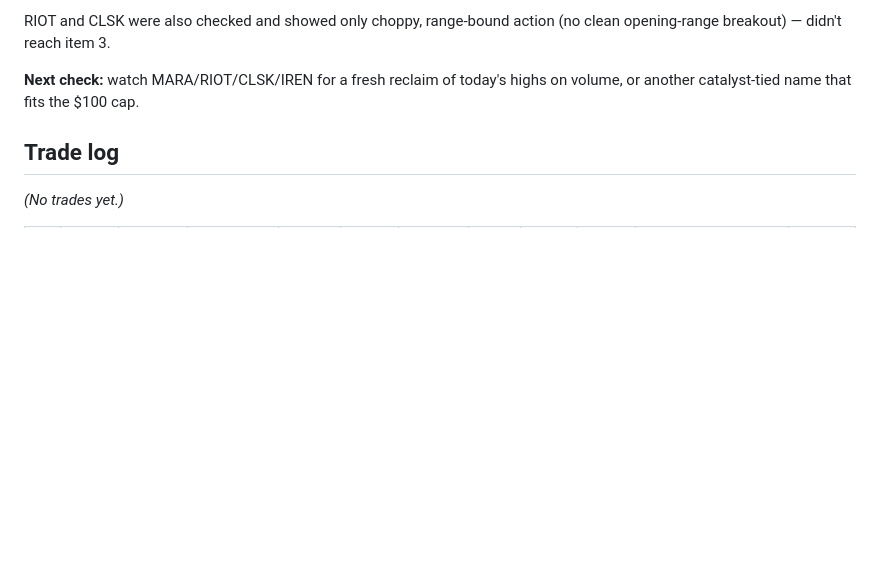
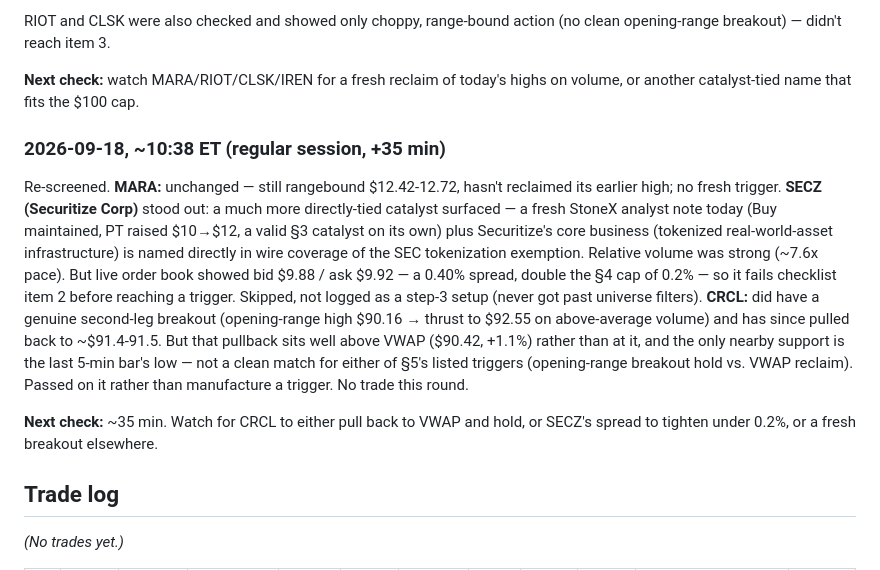
Before and after one commit to third12344/agentic-trading, a Markdown page: journal.md, the part around the change. Rendered like a GitHub page; blank space fills up the shorter version.

Commit message:
Log mid-morning check: SECZ fails spread filter, no clean trigger elsewhere
SECZ had the strongest catalyst tie yet (fresh analyst PT raise plus
direct business relevance to the SEC tokenization exemption) but its
live spread (0.40%) is double the 0.2% cap, so it never reaches the
technical-trigger step. MARA is unchanged; CRCL had a real breakout but
its pullback sits well above VWAP rather than at a rule-defined trigger
point. No trade taken.

Co-Authored-By: Claude Sonnet 5 <noreply@anthropic.com>
Claude-Session: https://claude.ai/code/session_018qSRAztugnU6Pers8dzeNX

```diff
--- a/journal.md
+++ b/journal.md
@@ -20,6 +20,11 @@ RIOT and CLSK were also checked and showed only choppy, range-bound action (no c
 
 **Next check:** watch MARA/RIOT/CLSK/IREN for a fresh reclaim of today's highs on volume, or another catalyst-tied name that fits the $100 cap.
 
+### 2026-09-18, ~10:38 ET (regular session, +35 min)
+Re-screened. **MARA:** unchanged — still rangebound $12.42-12.72, hasn't reclaimed its earlier high; no fresh trigger. **SECZ (Securitize Corp)** stood out: a much more directly-tied catalyst surfaced — a fresh StoneX analyst note today (Buy maintained, PT raised $10→$12, a valid §3 catalyst on its own) plus Securitize's core business (tokenized real-world-asset infrastructure) is named directly in wire coverage of the SEC tokenization exemption. Relative volume was strong (~7.6x pace). But live order book showed bid $9.88 / ask $9.92 — a 0.40% spread, double the §4 cap of 0.2% — so it fails checklist item 2 before reaching a trigger. Skipped, not logged as a step-3 setup (never got past universe filters). **CRCL:** did have a genuine second-leg breakout (opening-range high $90.16 → thrust to $92.55 on above-average volume) and has since pulled back to ~$91.4-91.5. But that pullback sits well above VWAP ($90.42, +1.1%) rather than at it, and the only nearby support is the last 5-min bar's low — not a clean match for either of §5's listed triggers (opening-range breakout hold vs. VWAP reclaim). Passed on it rather than manufacture a trigger. No trade this round.
+
+**Next check:** ~35 min. Watch for CRCL to either pull back to VWAP and hold, or SECZ's spread to tighten under 0.2%, or a fresh breakout elsewhere.
+
 ## Trade log
 
 _(No trades yet.)_
```
